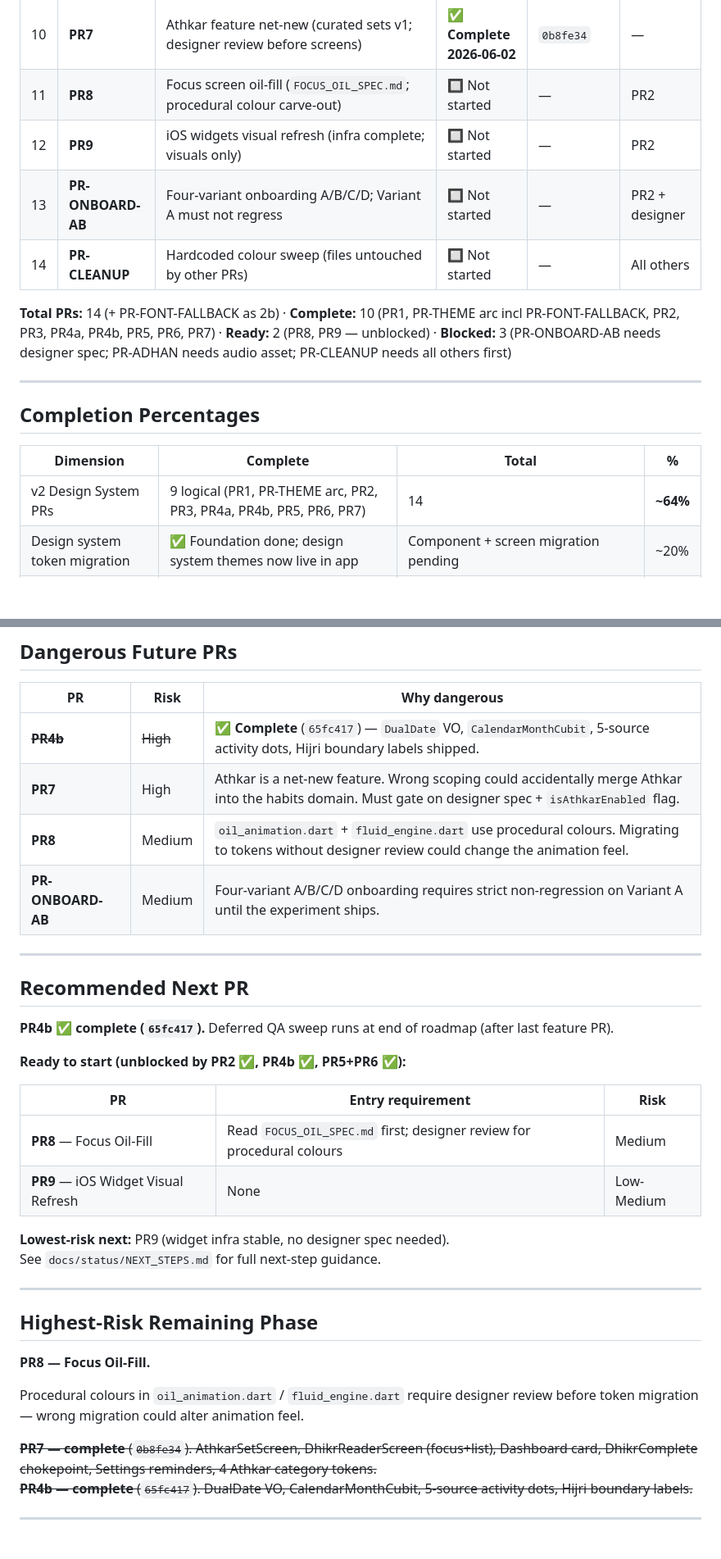
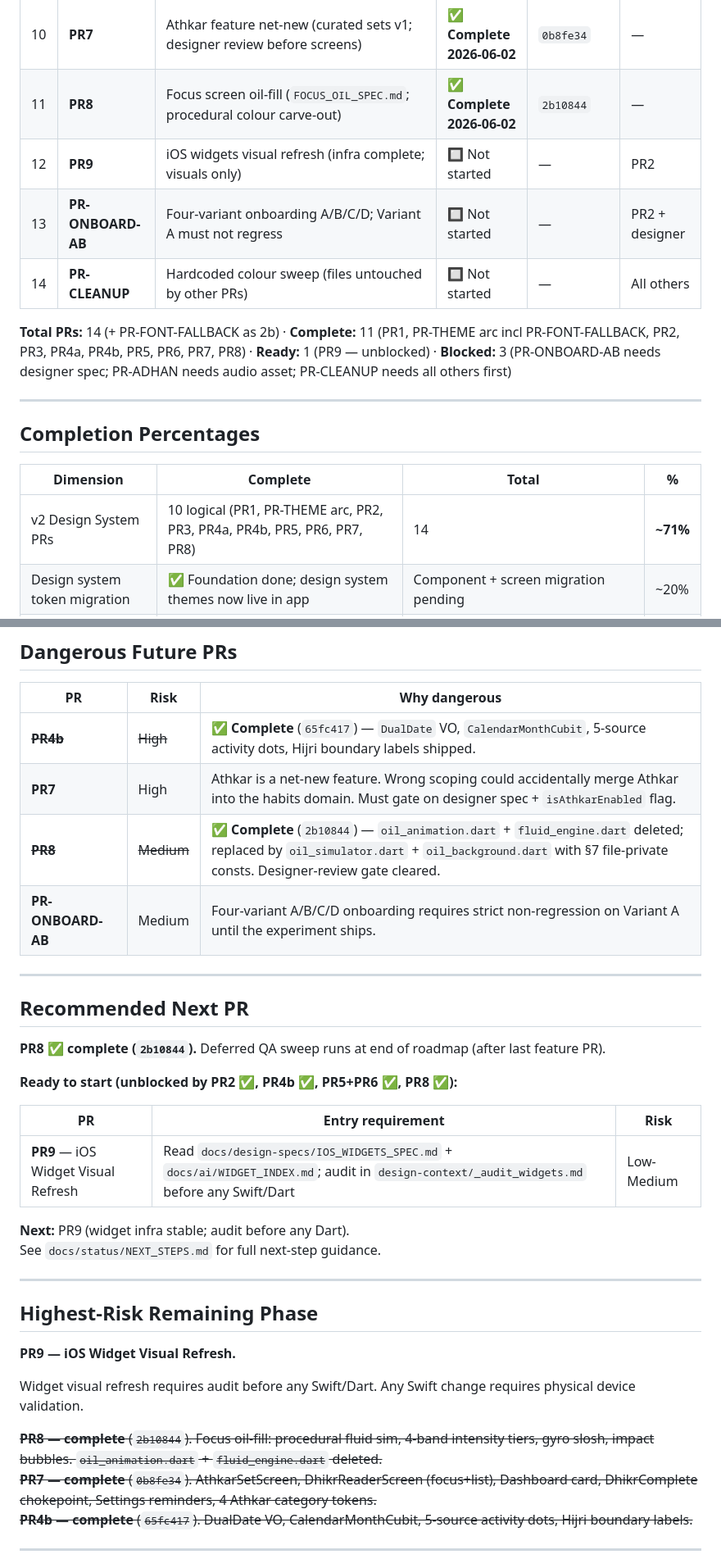
Before and after one commit to iappnet/athar, a Markdown page: docs/status/ROADMAP.md, 2 parts joined by grey strips. Shown at 82% size. GitHub-like rendering; blank space fills up the shorter version.

Commit message:
docs: PR8 governance arc closure — drift-check fixes
ROADMAP.md: Deferred Risks oil_animation/fluid_engine closed; PR8 Dangerous PRs
struck; FOCUS_OIL_SPEC.md Handoff Authority → ✅ Read; Recommended Next PR →
PR9; Highest-Risk → PR9.

MIGRATION_STATE.md: PR8 added to Completed PRs table; Active PR → PR8 2b10844;
Working Tree State updated; PR8-perf deferred QA entry updated to physical-device
tripwire description.

Co-Authored-By: Claude Sonnet 4.6 <noreply@anthropic.com>

```diff
--- a/docs/status/ROADMAP.md
+++ b/docs/status/ROADMAP.md
@@ -56,12 +56,12 @@ CANONICAL-SINCE: 2026-06-01
 | 8 | **PR5** | Settings: Accessibility section (Reduce Motion, Gyroscope, Eastern Numerals) | ✅ **Complete 2026-06-01** | `6154565` | — |
 | 9 | **PR6** | Stats redesign (`STATS_KPI_SPEC.md`) | ✅ **Complete 2026-06-01** | `2a6a46a` | — |
 | 10 | **PR7** | Athkar feature net-new (curated sets v1; designer review before screens) | ✅ **Complete 2026-06-02** | `0b8fe34` | — |
-| 11 | **PR8** | Focus screen oil-fill (`FOCUS_OIL_SPEC.md`; procedural colour carve-out) | 🔲 Not started | — | PR2 |
+| 11 | **PR8** | Focus screen oil-fill (`FOCUS_OIL_SPEC.md`; procedural colour carve-out) | ✅ **Complete 2026-06-02** | `2b10844` | — |
 | 12 | **PR9** | iOS widgets visual refresh (infra complete; visuals only) | 🔲 Not started | — | PR2 |
 | 13 | **PR-ONBOARD-AB** | Four-variant onboarding A/B/C/D; Variant A must not regress | 🔲 Not started | — | PR2 + designer |
 | 14 | **PR-CLEANUP** | Hardcoded colour sweep (files untouched by other PRs) | 🔲 Not started | — | All others |
 
-**Total PRs:** 14 (+ PR-FONT-FALLBACK as 2b) · **Complete:** 10 (PR1, PR-THEME arc incl PR-FONT-FALLBACK, PR2, PR3, PR4a, PR4b, PR5, PR6, PR7) · **Ready:** 2 (PR8, PR9 — unblocked) · **Blocked:** 3 (PR-ONBOARD-AB needs designer spec; PR-ADHAN needs audio asset; PR-CLEANUP needs all others first)
+**Total PRs:** 14 (+ PR-FONT-FALLBACK as 2b) · **Complete:** 11 (PR1, PR-THEME arc incl PR-FONT-FALLBACK, PR2, PR3, PR4a, PR4b, PR5, PR6, PR7, PR8) · **Ready:** 1 (PR9 — unblocked) · **Blocked:** 3 (PR-ONBOARD-AB needs designer spec; PR-ADHAN needs audio asset; PR-CLEANUP needs all others first)
 
 ---
 
@@ -69,7 +69,7 @@ CANONICAL-SINCE: 2026-06-01
 
 | Dimension | Complete | Total | % |
 |-----------|---------|-------|---|
-| v2 Design System PRs | 9 logical (PR1, PR-THEME arc, PR2, PR3, PR4a, PR4b, PR5, PR6, PR7) | 14 | **~64%** |
+| v2 Design System PRs | 10 logical (PR1, PR-THEME arc, PR2, PR3, PR4a, PR4b, PR5, PR6, PR7, PR8) | 14 | **~71%** |
 | Design system token migration | ✅ Foundation done; design system themes now live in app | Component + screen migration pending | ~20% |
 | Typography migration | Tokens + 88 theme fallbacks + 38 base styles — all correct | Component `.arabic`/`.english` callsites still use Cairo in some files | ~25% |
 | Dark-mode migration | Tokens ✅ + ThemeMode ✅ + AtharDarkTheme now wired ✅ | Component-level color migration pending (PR5+) | ~70% |
@@ -117,33 +117,33 @@ CANONICAL-SINCE: 2026-06-01
 |----|------|--------------|
 | ~~**PR4b**~~ | ~~High~~ | ✅ **Complete** (`65fc417`) — `DualDate` VO, `CalendarMonthCubit`, 5-source activity dots, Hijri boundary labels shipped. |
 | **PR7** | High | Athkar is a net-new feature. Wrong scoping could accidentally merge Athkar into the habits domain. Must gate on designer spec + `isAthkarEnabled` flag. |
-| **PR8** | Medium | `oil_animation.dart` + `fluid_engine.dart` use procedural colours. Migrating to tokens without designer review could change the animation feel. |
+| ~~**PR8**~~ | ~~Medium~~ | ✅ **Complete** (`2b10844`) — `oil_animation.dart` + `fluid_engine.dart` deleted; replaced by `oil_simulator.dart` + `oil_background.dart` with §7 file-private consts. Designer-review gate cleared. |
 | **PR-ONBOARD-AB** | Medium | Four-variant A/B/C/D onboarding requires strict non-regression on Variant A until the experiment ships. |
 
 ---
 
 ## Recommended Next PR
 
-**PR4b ✅ complete (`65fc417`).** Deferred QA sweep runs at end of roadmap (after last feature PR).
+**PR8 ✅ complete (`2b10844`).** Deferred QA sweep runs at end of roadmap (after last feature PR).
 
-**Ready to start (unblocked by PR2 ✅, PR4b ✅, PR5+PR6 ✅):**
+**Ready to start (unblocked by PR2 ✅, PR4b ✅, PR5+PR6 ✅, PR8 ✅):**
 
 | PR | Entry requirement | Risk |
 |----|-----------------|------|
-| **PR8** — Focus Oil-Fill | Read `FOCUS_OIL_SPEC.md` first; designer review for procedural colours | Medium |
-| **PR9** — iOS Widget Visual Refresh | None | Low-Medium |
+| **PR9** — iOS Widget Visual Refresh | Read `docs/design-specs/IOS_WIDGETS_SPEC.md` + `docs/ai/WIDGET_INDEX.md`; audit in `design-context/_audit_widgets.md` before any Swift/Dart | Low-Medium |
 
-**Lowest-risk next:** PR9 (widget infra stable, no designer spec needed).
+**Next:** PR9 (widget infra stable; audit before any Dart).
 See `docs/status/NEXT_STEPS.md` for full next-step guidance.
 
 ---
 
 ## Highest-Risk Remaining Phase
 
-**PR8 — Focus Oil-Fill.**
+**PR9 — iOS Widget Visual Refresh.**
 
-Procedural colours in `oil_animation.dart` / `fluid_engine.dart` require designer review before token migration — wrong migration could alter animation feel.
+Widget visual refresh requires audit before any Swift/Dart. Any Swift change requires physical device validation.
 
+~~**PR8 — complete** (`2b10844`). Focus oil-fill: procedural fluid sim, 4-band intensity tiers, gyro slosh, impact bubbles. `oil_animation.dart` + `fluid_engine.dart` deleted.~~
 ~~**PR7 — complete** (`0b8fe34`). AthkarSetScreen, DhikrReaderScreen (focus+list), Dashboard card, DhikrComplete chokepoint, Settings reminders, 4 Athkar category tokens.~~
 ~~**PR4b — complete** (`65fc417`). DualDate VO, CalendarMonthCubit, 5-source activity dots, Hijri boundary labels.~~
 
```
Also changed, not shown: other parts of docs/status/ROADMAP.md (+2 -2 lines), docs/status/MIGRATION_STATE.md (+5 -4 lines).
